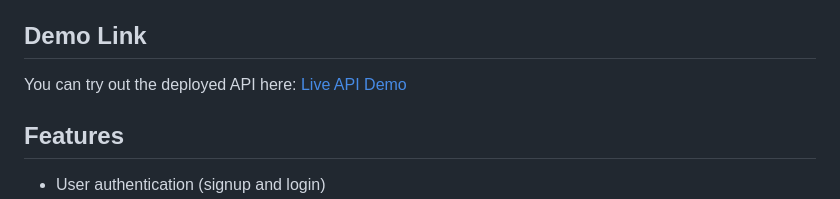
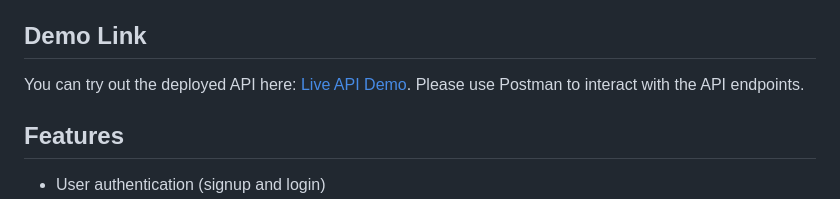
Before and after one commit to asad2050/hermaig-referral-api, a Markdown page: README.md, the part around the change. Drawn GitHub-style.

Commit message:
Updated Readme with Live link

```diff
--- a/README.md
+++ b/README.md
@@ -3,7 +3,8 @@
 This is a RESTful API built with Node.js, Express, and MongoDB for managing user registrations, referrals, and rewards in a referral system.
 
 ## Demo Link
-You can try out the deployed API here: [Live API Demo](https://hermaig-referral-api.onrender.com)
+You can try out the deployed API here: [Live API Demo](https://hermaig-referral-api.onrender.com).
+Please use Postman to interact with the API endpoints.
 
 
 
```
